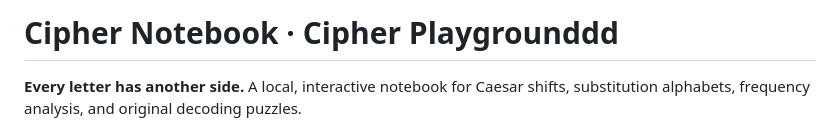
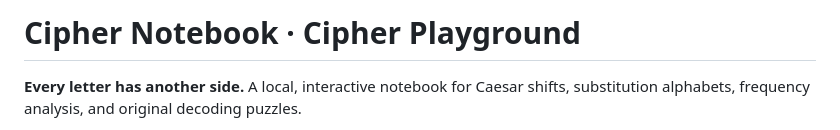
Before and after one commit to Ugo175/cipher-playground, a Markdown page: README.md, the part around the change. Rendered like a GitHub page.

Commit message:
Fix typo in project title in README.md

```diff
--- a/README.md
+++ b/README.md
@@ -1,4 +1,4 @@
-# Cipher Notebook · Cipher Playgrounddd
+# Cipher Notebook · Cipher Playground
 
 **Every letter has another side.** A local, interactive notebook for Caesar shifts, substitution alphabets, frequency analysis, and original decoding puzzles.
 
```
